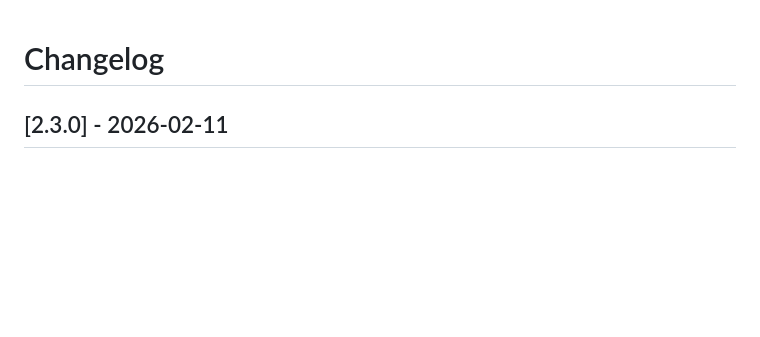
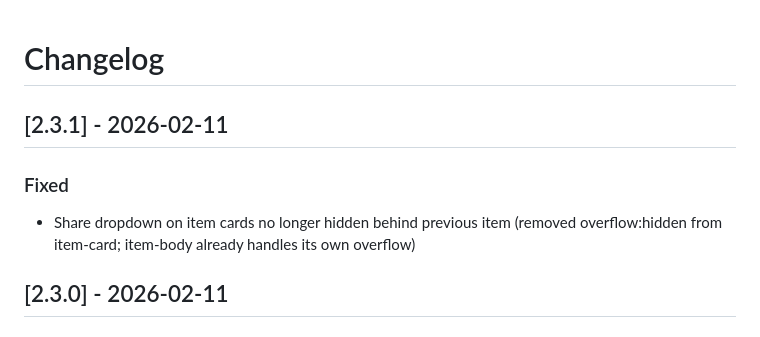
Before and after one commit to carlosmirandalevy/100, a Markdown page: CHANGELOG.md, the part around the change. Drawn GitHub-style; blank space fills up the shorter version.

Commit message:
Update Changelog with share dropdown fix (2.3.1)
Co-Authored-By: Claude Opus 4.6 <noreply@anthropic.com>

```diff
--- a/CHANGELOG.md
+++ b/CHANGELOG.md
@@ -1,4 +1,9 @@
 # Changelog
+
+## [2.3.1] - 2026-02-11
+
+### Fixed
+- Share dropdown on item cards no longer hidden behind previous item (removed overflow:hidden from item-card; item-body already handles its own overflow)
 
 ## [2.3.0] - 2026-02-11
 
```
